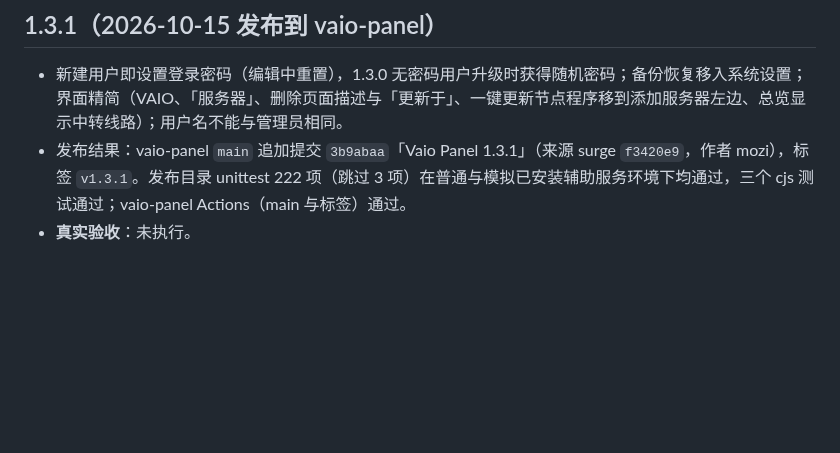
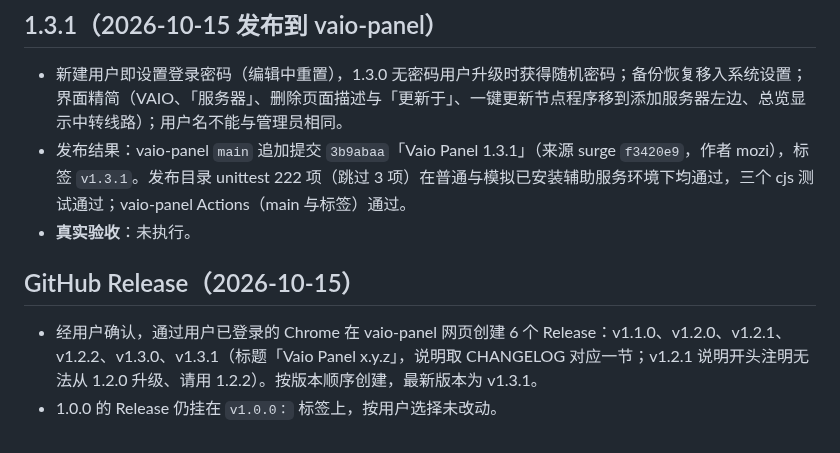
Before and after one commit to mozisen/surge, a Markdown page: docs/vaio-panel-release.md, the part around the change. GitHub-like rendering; blank space fills up the shorter version.

Commit message:
docs: record the vaio-panel GitHub releases
Co-Authored-By: Claude Opus 5.5 <noreply@anthropic.com>

```diff
--- a/docs/vaio-panel-release.md
+++ b/docs/vaio-panel-release.md
@@ -69,3 +69,8 @@
 - 新建用户即设置登录密码（编辑中重置），1.3.0 无密码用户升级时获得随机密码；备份恢复移入系统设置；界面精简（VAIO、「服务器」、删除页面描述与「更新于」、一键更新节点程序移到添加服务器左边、总览显示中转线路）；用户名不能与管理员相同。
 - 发布结果：vaio-panel `main` 追加提交 `3b9abaa`「Vaio Panel 1.3.1」（来源 surge `f3420e9`，作者 mozi），标签 `v1.3.1`。发布目录 unittest 222 项（跳过 3 项）在普通与模拟已安装辅助服务环境下均通过，三个 cjs 测试通过；vaio-panel Actions（main 与标签）通过。
 - **真实验收**：未执行。
+
+## GitHub Release（2026-10-15）
+
+- 经用户确认，通过用户已登录的 Chrome 在 vaio-panel 网页创建 6 个 Release：v1.1.0、v1.2.0、v1.2.1、v1.2.2、v1.3.0、v1.3.1（标题「Vaio Panel x.y.z」，说明取 CHANGELOG 对应一节；v1.2.1 说明开头注明无法从 1.2.0 升级、请用 1.2.2）。按版本顺序创建，最新版本为 v1.3.1。
+- 1.0.0 的 Release 仍挂在 `v1.0.0：` 标签上，按用户选择未改动。
```
